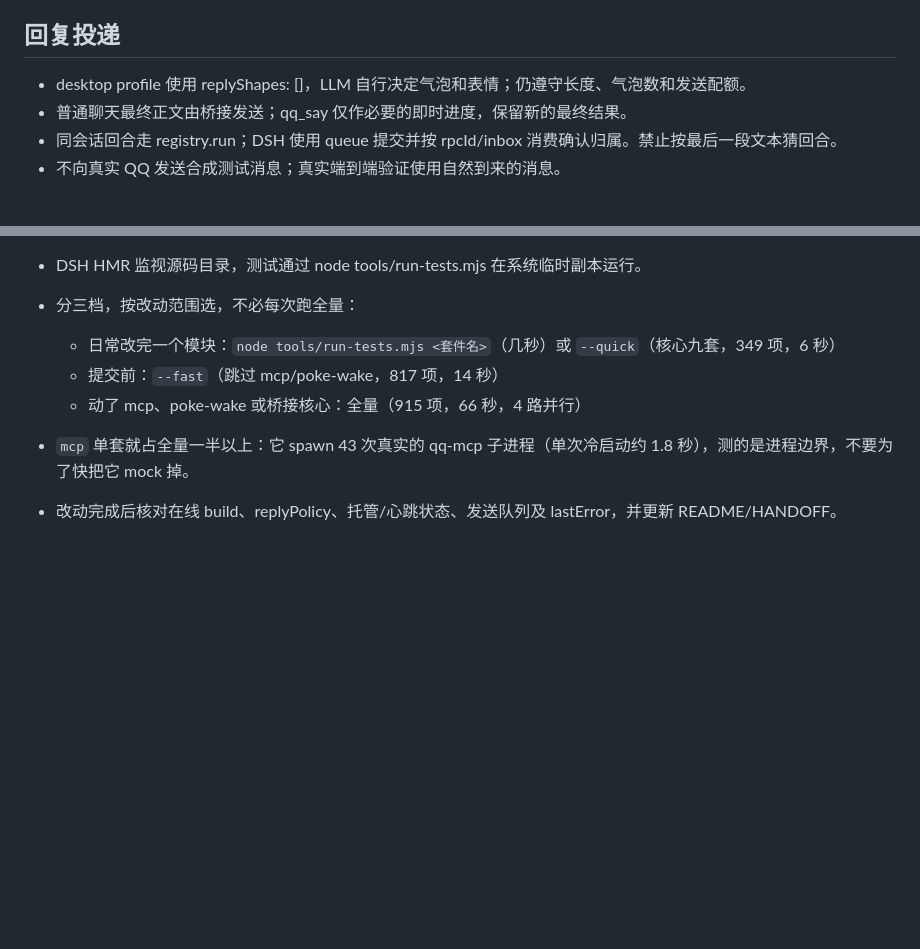
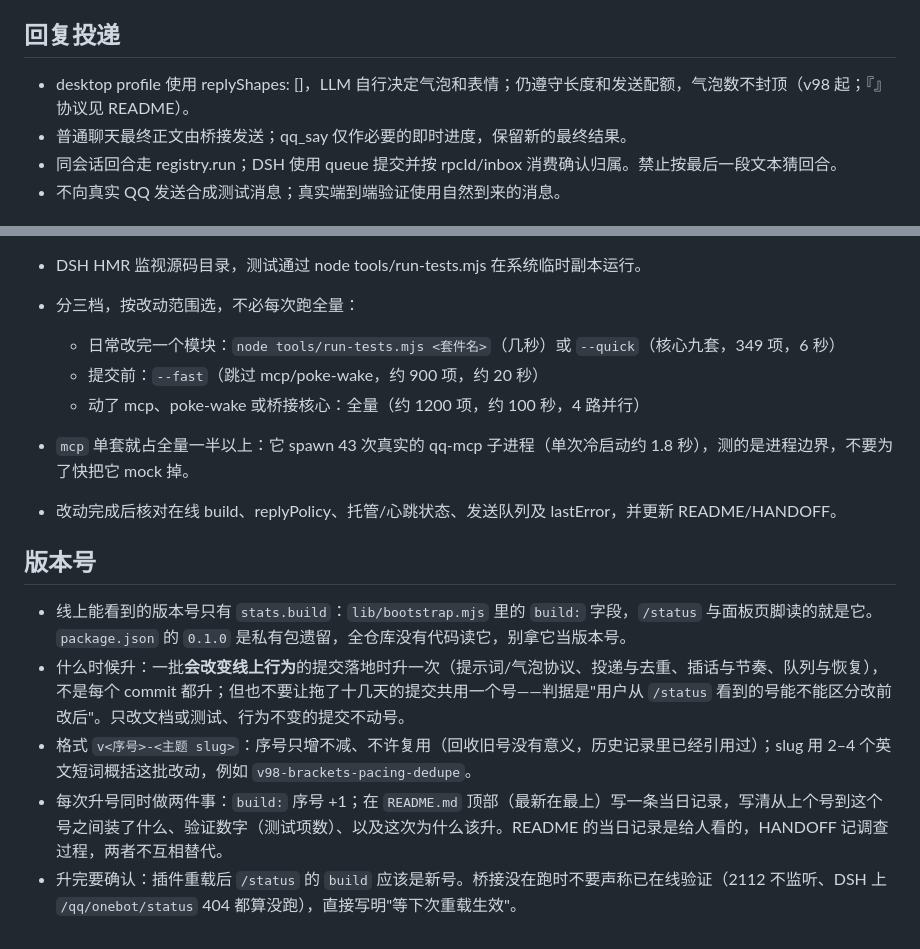
Before and after one commit to tianmengsky/QQ_DeepSeeK_Agent, a Markdown page: AGENTS.md, 2 parts joined by grey strips. Rendered like a GitHub page; blank space fills up the shorter version.

Commit message:
docs(agents): 加版本号维护规则，顺手同步测试档位与气泡数表述

```diff
--- a/AGENTS.md
+++ b/AGENTS.md
@@ -14,7 +14,7 @@
 
 ## 回复投递
 
-- desktop profile 使用 replyShapes: []，LLM 自行决定气泡和表情；仍遵守长度、气泡数和发送配额。
+- desktop profile 使用 replyShapes: []，LLM 自行决定气泡和表情；仍遵守长度和发送配额，气泡数不封顶（v98 起；『』协议见 README）。
 - 普通聊天最终正文由桥接发送；qq_say 仅作必要的即时进度，保留新的最终结果。
 - 同会话回合走 registry.run；DSH 使用 queue 提交并按 rpcId/inbox 消费确认归属。禁止按最后一段文本猜回合。
 - 不向真实 QQ 发送合成测试消息；真实端到端验证使用自然到来的消息。
@@ -31,7 +31,15 @@
 - DSH HMR 监视源码目录，测试通过 node tools/run-tests.mjs 在系统临时副本运行。
 - 分三档，按改动范围选，不必每次跑全量：
   - 日常改完一个模块：`node tools/run-tests.mjs <套件名>`（几秒）或 `--quick`（核心九套，349 项，6 秒）
-  - 提交前：`--fast`（跳过 mcp/poke-wake，817 项，14 秒）
-  - 动了 mcp、poke-wake 或桥接核心：全量（915 项，66 秒，4 路并行）
+  - 提交前：`--fast`（跳过 mcp/poke-wake，约 900 项，约 20 秒）
+  - 动了 mcp、poke-wake 或桥接核心：全量（约 1200 项，约 100 秒，4 路并行）
 - `mcp` 单套就占全量一半以上：它 spawn 43 次真实的 qq-mcp 子进程（单次冷启动约 1.8 秒），测的是进程边界，不要为了快把它 mock 掉。
 - 改动完成后核对在线 build、replyPolicy、托管/心跳状态、发送队列及 lastError，并更新 README/HANDOFF。
+
+## 版本号
+
+- 线上能看到的版本号只有 `stats.build`：`lib/bootstrap.mjs` 里的 `build:` 字段，`/status` 与面板页脚读的就是它。`package.json` 的 `0.1.0` 是私有包遗留，全仓库没有代码读它，别拿它当版本号。
+- 什么时候升：一批**会改变线上行为**的提交落地时升一次（提示词/气泡协议、投递与去重、插话与节奏、队列与恢复），不是每个 commit 都升；但也不要让拖了十几天的提交共用一个号——判据是"用户从 `/status` 看到的号能不能区分改前改后"。只改文档或测试、行为不变的提交不动号。
+- 格式 `v<序号>-<主题 slug>`：序号只增不减、不许复用（回收旧号没有意义，历史记录里已经引用过）；slug 用 2–4 个英文短词概括这批改动，例如 `v98-brackets-pacing-dedupe`。
+- 每次升号同时做两件事：`build:` 序号 +1；在 `README.md` 顶部（最新在最上）写一条当日记录，写清从上个号到这个号之间装了什么、验证数字（测试项数）、以及这次为什么该升。README 的当日记录是给人看的，HANDOFF 记调查过程，两者不互相替代。
+- 升完要确认：插件重载后 `/status` 的 `build` 应该是新号。桥接没在跑时不要声称已在线验证（2112 不监听、DSH 上 `/qq/onebot/status` 404 都算没跑），直接写明"等下次重载生效"。
```
